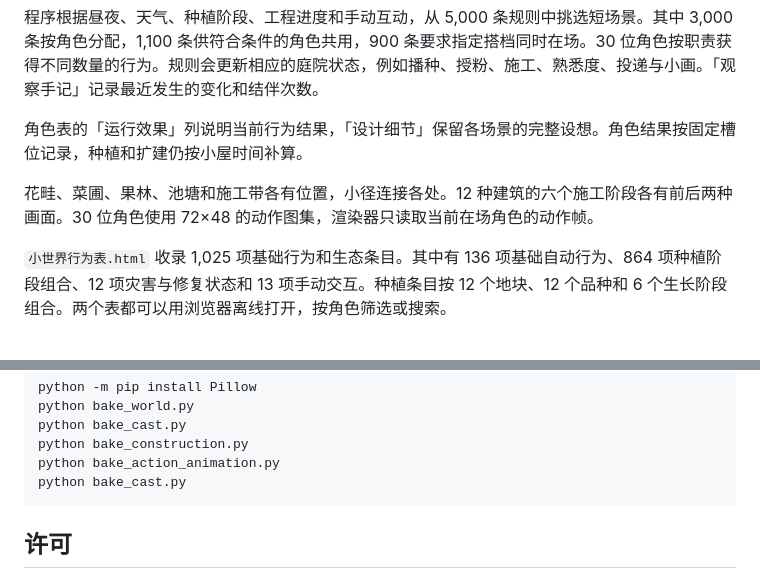
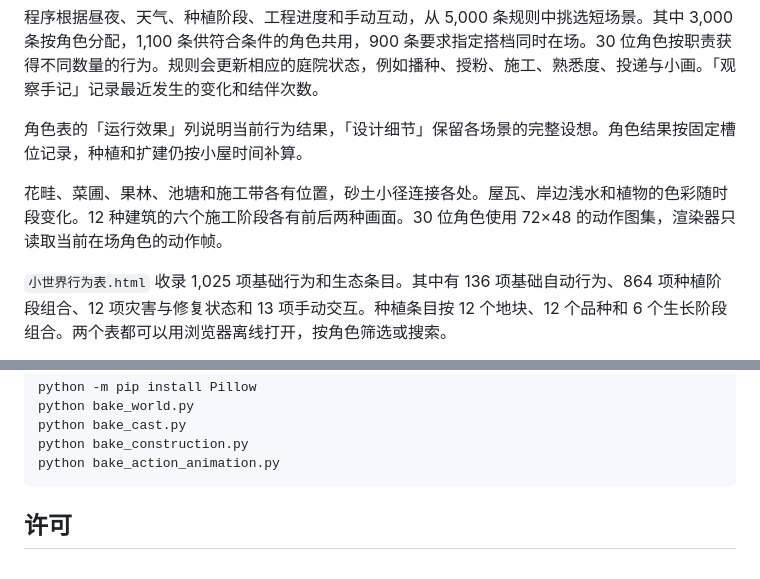
Before and after one commit to forguse/cat-home, a Markdown page: README.md, 2 parts joined by grey strips. GitHub-like rendering.

````diff
--- a/README.md
+++ b/README.md
@@ -50,7 +50,7 @@
 
 角色表的「运行效果」列说明当前行为结果，「设计细节」保留各场景的完整设想。角色结果按固定槽位记录，种植和扩建仍按小屋时间补算。
 
-花畦、菜圃、果林、池塘和施工带各有位置，小径连接各处。12 种建筑的六个施工阶段各有前后两种画面。30 位角色使用 72×48 的动作图集，渲染器只读取当前在场角色的动作帧。
+花畦、菜圃、果林、池塘和施工带各有位置，砂土小径连接各处。屋瓦、岸边浅水和植物的色彩随时段变化。12 种建筑的六个施工阶段各有前后两种画面。30 位角色使用 72×48 的动作图集，渲染器只读取当前在场角色的动作帧。
 
 `小世界行为表.html` 收录 1,025 项基础行为和生态条目。其中有 136 项基础自动行为、864 项种植阶段组合、12 项灾害与修复状态和 13 项手动交互。种植条目按 12 个地块、12 个品种和 6 个生长阶段组合。两个表都可以用浏览器离线打开，按角色筛选或搜索。
 
@@ -80,7 +80,6 @@ python bake_world.py
 python bake_cast.py
 python bake_construction.py
 python bake_action_animation.py
-python bake_cast.py
 ```
 
 ## 许可
````
Also changed, not shown: other parts of README.md (+1 -1 lines), CREDITS.md (+2 -1 lines), assets/world/preview.png, 11 other files.
